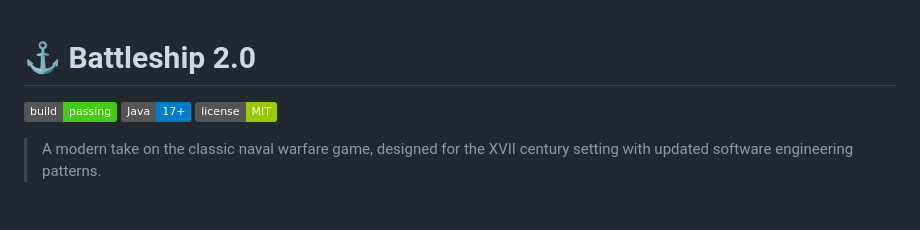
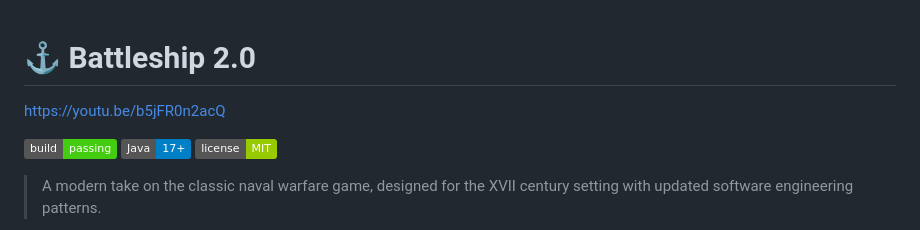
Before and after one commit to LEI-129839/Battleship2, a Markdown page: README.md, the part around the change. GitHub-like rendering; badges without logos; blank space fills up the shorter version.

```diff
--- a/README.md
+++ b/README.md
@@ -1,4 +1,6 @@
 # ⚓ Battleship 2.0
+
+https://youtu.be/b5jFR0n2acQ
 
 ![Build Status](https://img.shields.io/badge/build-passing-brightgreen)
 ![Java Version](https://img.shields.io/badge/Java-17%2B-blue)
```
